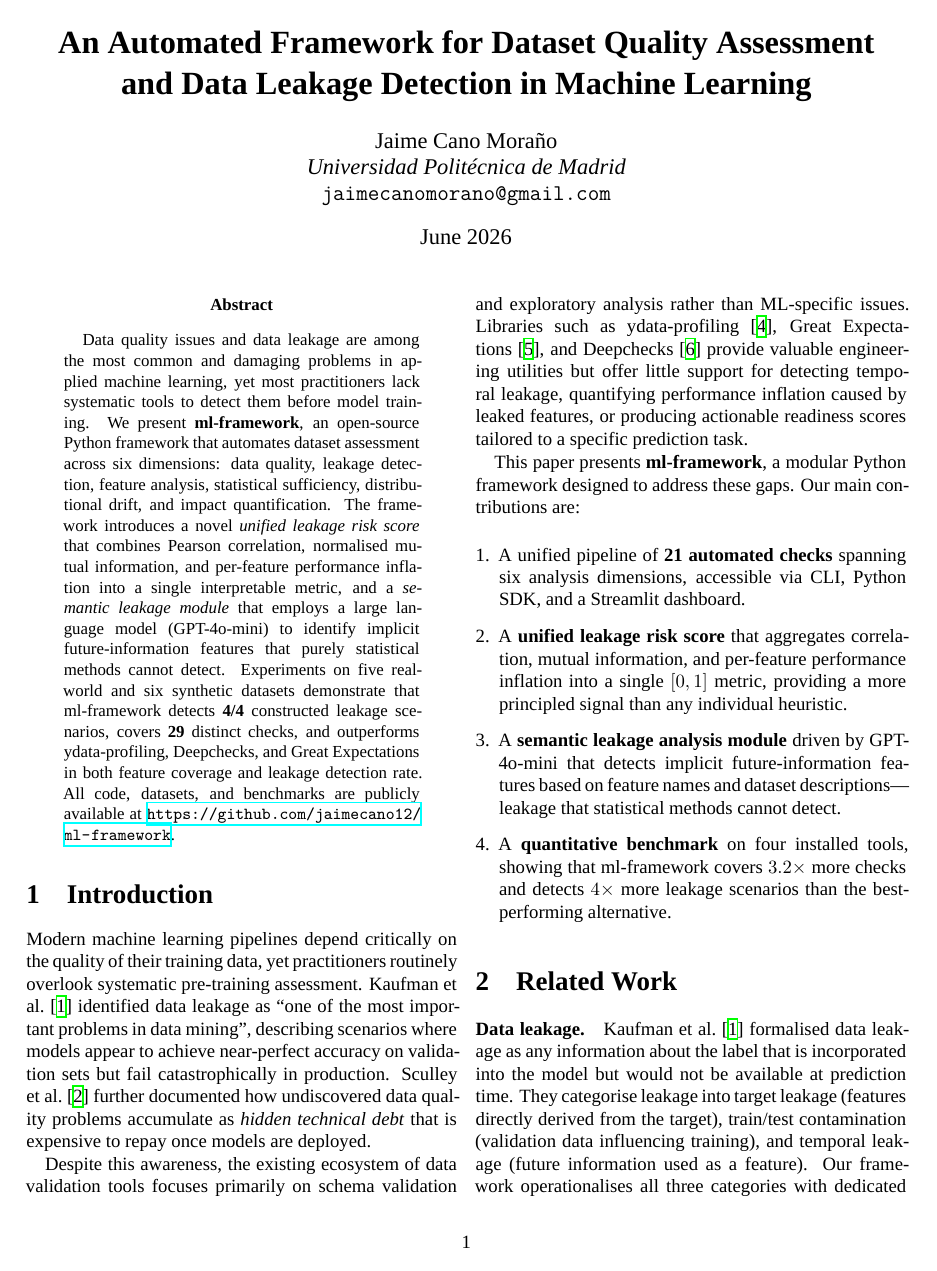
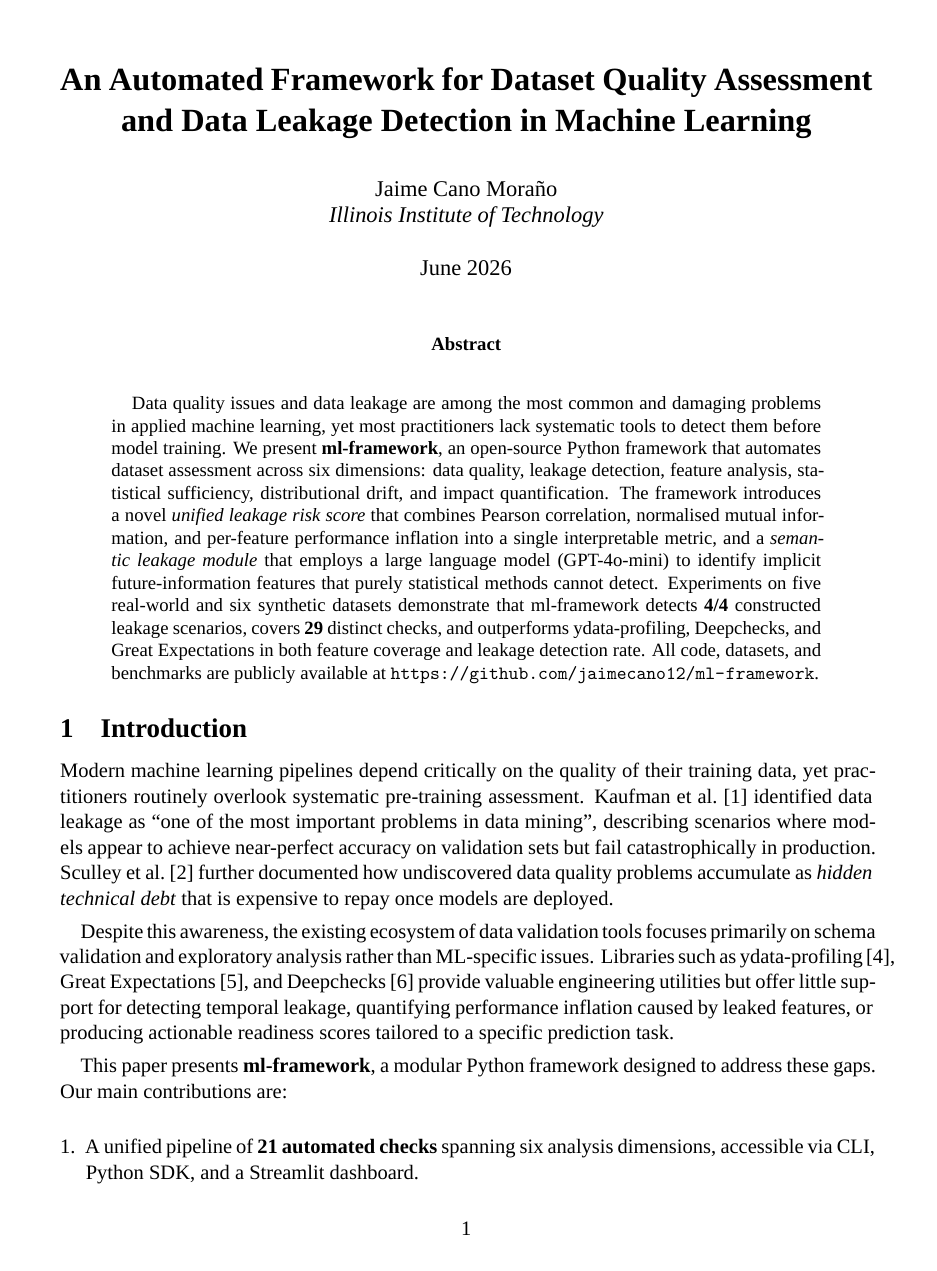
Before and after one commit to jaimecano12/ml-framework, a LaTeX paper (paper.tex): page 1 of 6 before the commit and page 1 of 9 after it. Compiled offline with XeLaTeX; a missing font is replaced by an installed copy or a similar font.

Commit message:
docs: update paper layout, affiliation and hyperref style
- Switch to single-column 11pt layout with wider margins for readability
- Remove email, change affiliation to Illinois Institute of Technology
- Add [hidelinks] to hyperref to remove colored boxes in references
- Add titlesec/parskip for better section and paragraph spacing

Co-Authored-By: Claude Sonnet 4.6 <noreply@anthropic.com>

```diff
--- a/paper.tex
+++ b/paper.tex
@@ -1,9 +1,9 @@
-\documentclass[10pt,twocolumn]{article}
+\documentclass[11pt]{article}
 
 % ── Packages ────────────────────────────────────────────────────────────────
 \usepackage{fontspec}
 \setmainfont{Times New Roman}
-\usepackage[margin=1in]{geometry}
+\usepackage[top=1.1in, bottom=1.1in, left=1.25in, right=1.25in]{geometry}
 \usepackage{microtype}
 \usepackage{graphicx}
 \usepackage{booktabs}
@@ -14,7 +14,7 @@
 \usepackage{algpseudocode}
 \usepackage{listings}
 \usepackage{xcolor}
-\usepackage{hyperref}
+\usepackage[hidelinks]{hyperref}
 \usepackage{url}
 \usepackage{pgfplots}
 \usepackage{pgfplotstable}
@@ -24,8 +24,16 @@
 \usepackage{caption}
 \usepackage{subcaption}
 \usepackage{enumitem}
-\usepackage{balance}
 \usepackage{abstract}
+\usepackage{setspace}
+\usepackage{titlesec}
+
+% ── Section spacing ──────────────────────────────────────────────────────────
+\titlespacing*{\section}{0pt}{1.6ex plus .5ex minus .2ex}{0.8ex plus .2ex}
+\titlespacing*{\subsection}{0pt}{1.2ex plus .4ex minus .2ex}{0.5ex plus .1ex}
+\titlespacing*{\subsubsection}{0pt}{1.0ex plus .3ex minus .1ex}{0.4ex plus .1ex}
+\setlength{\parskip}{4pt}
+\setlength{\parindent}{1em}
 
 % ── Colours & code style ────────────────────────────────────────────────────
 \definecolor{codeblue}{rgb}{0.13,0.29,0.53}
@@ -54,8 +62,7 @@ and Data Leakage Detection in Machine Learning}}
 
 \author{
   Jaime Cano Mora\~{n}o\\
-  \textit{Universidad Politécnica de Madrid}\\
-  \texttt{jaimecanomorano@gmail.com}
+  \textit{Illinois Institute of Technology}
 }
 
 \date{June 2026}
```
Also changed, not shown: paper.pdf, paper.tex (1 more changed lines).
